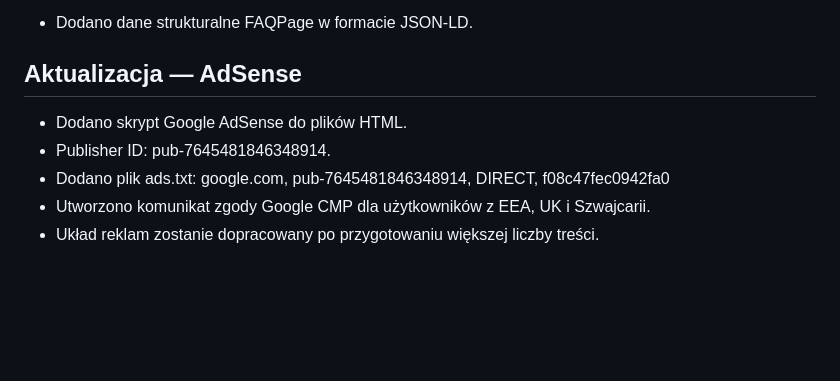
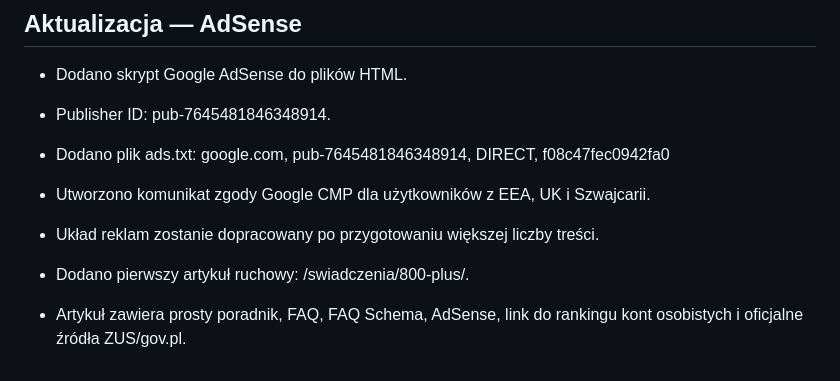
Before and after one commit to HinaruPL/wybieramfinanse, a Markdown page: PROJECT_STATUS.md, the part around the change. Drawn GitHub-style; blank space fills up the shorter version.

```diff
--- a/PROJECT_STATUS.md
+++ b/PROJECT_STATUS.md
@@ -103,3 +103,7 @@ Do zrobienia:
   google.com, pub-7645481846348914, DIRECT, f08c47fec0942fa0
 - Utworzono komunikat zgody Google CMP dla użytkowników z EEA, UK i Szwajcarii.
 - Układ reklam zostanie dopracowany po przygotowaniu większej liczby treści.
+
+
+- Dodano pierwszy artykuł ruchowy: /swiadczenia/800-plus/.
+- Artykuł zawiera prosty poradnik, FAQ, FAQ Schema, AdSense, link do rankingu kont osobistych i oficjalne źródła ZUS/gov.pl.
```
